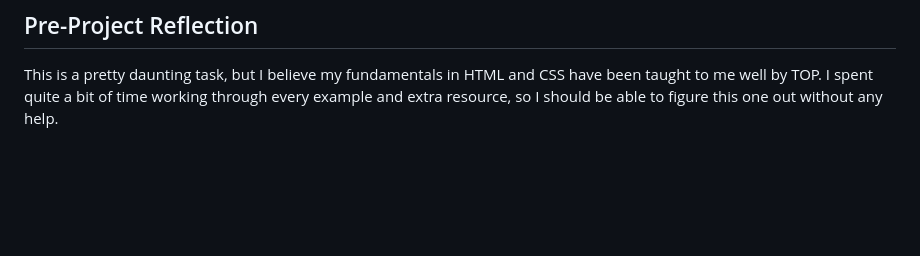
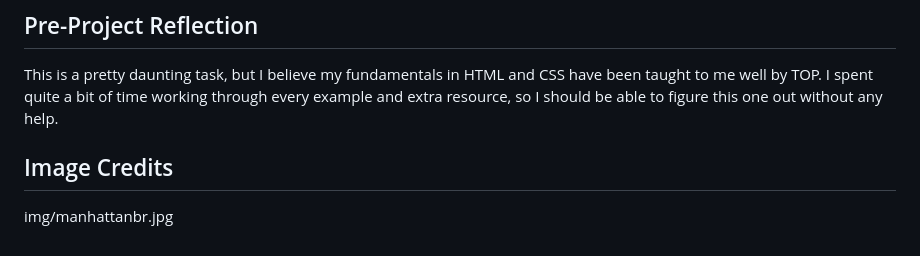
Before and after one commit to jamato01/odin-landing-page, a Markdown page: README.md, the part around the change. Drawn GitHub-style; blank space fills up the shorter version.

```diff
--- a/README.md
+++ b/README.md
@@ -3,3 +3,6 @@ TOP's Landing Page Project, allowing me an opportunity to work on my HTML/CSS sk
 
 ## Pre-Project Reflection
 This is a pretty daunting task, but I believe my fundamentals in HTML and CSS have been taught to me well by TOP. I spent quite a bit of time working through every example and extra resource, so I should be able to figure this one out without any help.
+
+## Image Credits
+img/manhattanbr.jpg
```
Also changed, not shown: img/manhattanbr.jpg (added), 2 other files.
